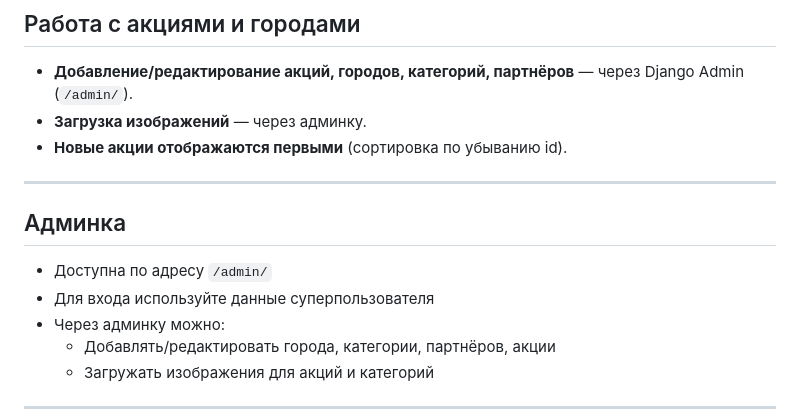
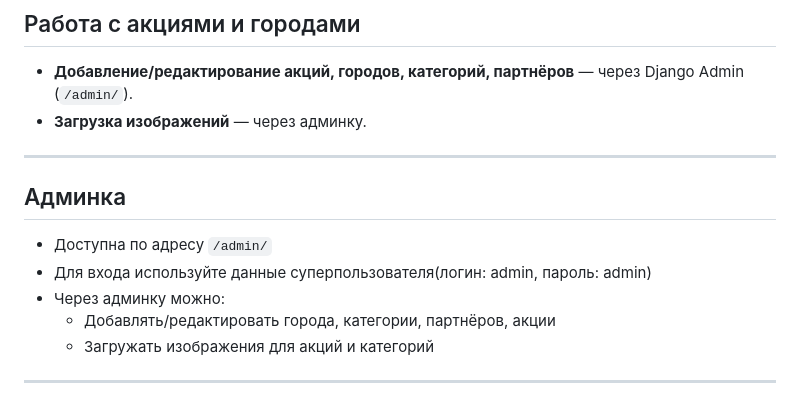
Before and after one commit to bogdnnx/promo, a Markdown page: README.md, the part around the change. Rendered like a GitHub page.

```diff
--- a/README.md
+++ b/README.md
@@ -61,14 +61,13 @@
 
 - **Добавление/редактирование акций, городов, категорий, партнёров** — через Django Admin (`/admin/`).
 - **Загрузка изображений** — через админку.
-- **Новые акции отображаются первыми** (сортировка по убыванию id).
 
 ---
 
 ## Админка
 
 - Доступна по адресу `/admin/`
-- Для входа используйте данные суперпользователя
+- Для входа используйте данные суперпользователя(логин: admin, пароль: admin)
 - Через админку можно:
   - Добавлять/редактировать города, категории, партнёров, акции
   - Загружать изображения для акций и категорий
```
